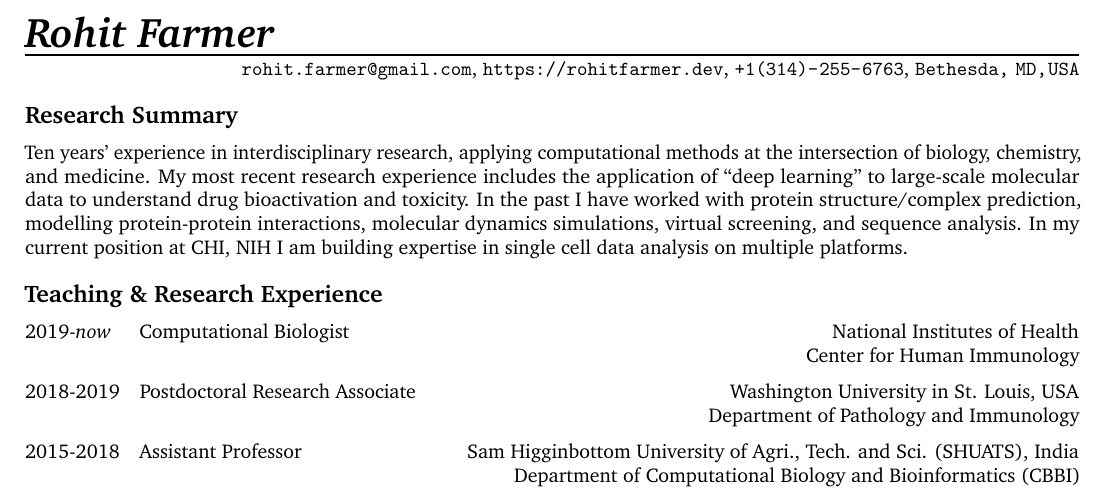
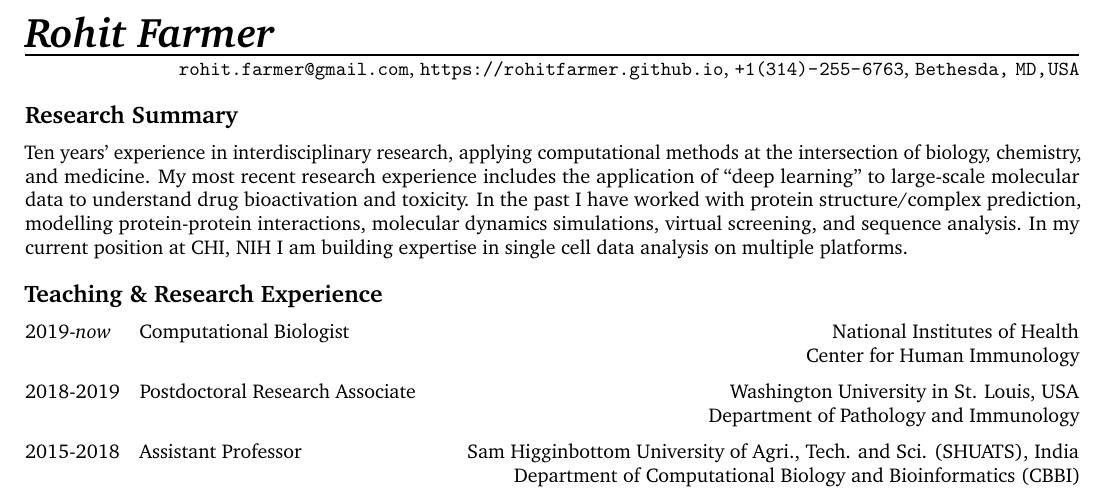
Before and after one commit to rohitfarmer/cv, a LaTeX CV (academic-cv/nCV.tex): part of page 1 of 4, cut so that both start at the same text. Compiled offline with pdfLaTeX.

Commit message:
academic cv update

```diff
--- a/academic-cv/nCV.tex
+++ b/academic-cv/nCV.tex
@@ -64,7 +64,7 @@
 \vskip3pt
 \hrule\hrule
 \vskip3pt
-\hfill \url{rohit.farmer@gmail.com},  \url{https://rohitfarmer.dev}, \url{+1 (314)-255-6763}, \url{Bethesda, } \url{MD, USA}
+\hfill \url{rohit.farmer@gmail.com},  \url{https://rohitfarmer.github.io}, \url{+1 (314)-255-6763}, \url{Bethesda, } \url{MD, USA}
 
 {
 \setlength{\cvlabelsep}{0mm}
```
Also changed, not shown: academic-cv/nCV.pdf, 3 other files.
